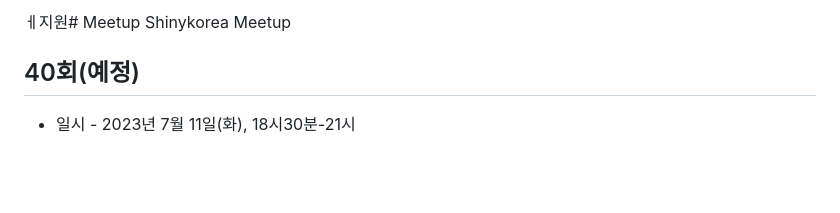
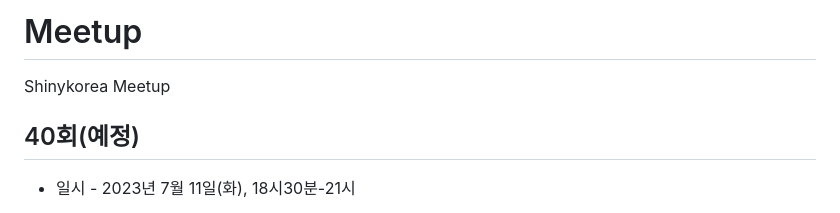
Before and after one commit to shinykorea/Meetup, a Markdown page: README.md, the part around the change. Drawn GitHub-style; blank space fills up the shorter version.

```diff
--- a/README.md
+++ b/README.md
@@ -1,4 +1,4 @@
-ㅔ지원# Meetup
+# Meetup
 Shinykorea Meetup
 
 ## 40회(예정)
```
